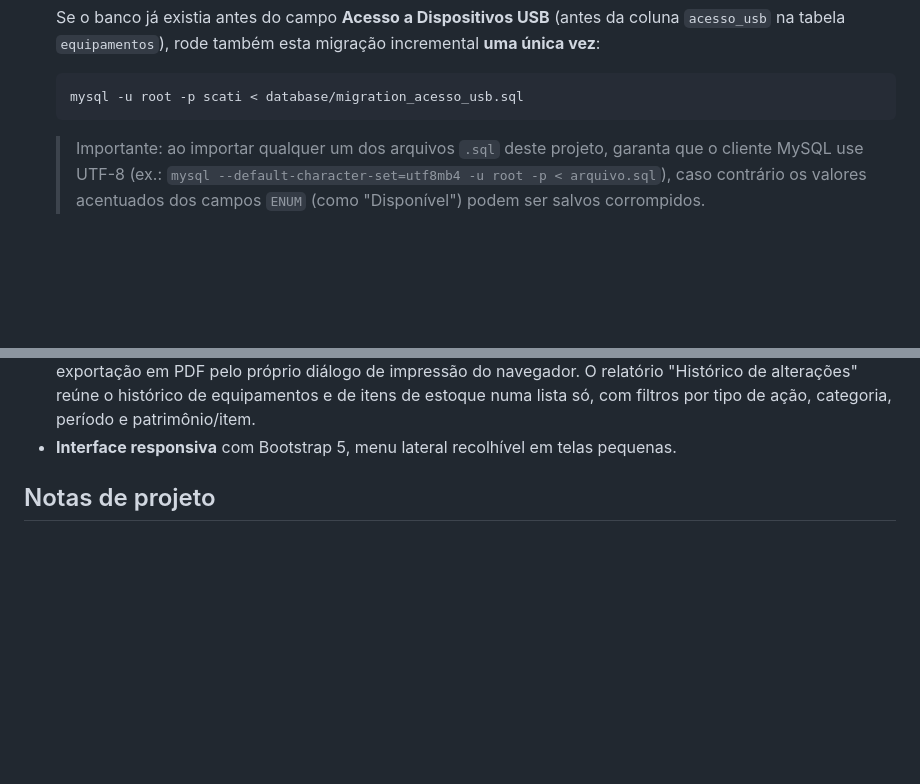
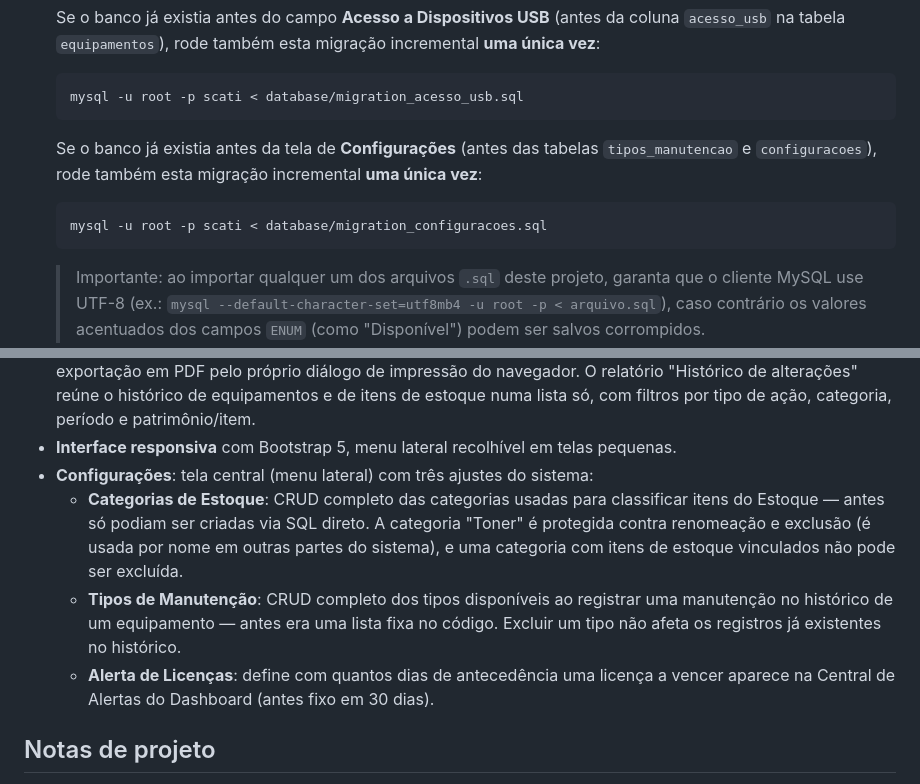
Before and after one commit to SalomaoKonjunski/Web-SCATI, a Markdown page: web-scati/web-scati/README.md, 2 parts joined by grey strips. Rendered like a GitHub page; blank space fills up the shorter version.

Commit message:
Documenta a tela de Configurações no README

````diff
--- a/web-scati/web-scati/README.md
+++ b/web-scati/web-scati/README.md
@@ -82,6 +82,13 @@ Funcional (v1.0).
    esta migração incremental **uma única vez**:
    ```bash
    mysql -u root -p scati < database/migration_acesso_usb.sql
+   ```
+
+   Se o banco já existia antes da tela de **Configurações** (antes das
+   tabelas `tipos_manutencao` e `configuracoes`), rode também esta
+   migração incremental **uma única vez**:
+   ```bash
+   mysql -u root -p scati < database/migration_configuracoes.sql
    ```
 
    > Importante: ao importar qualquer um dos arquivos `.sql` deste projeto,
@@ -242,6 +249,20 @@ web-scati/
   categoria, período e patrimônio/item.
 - **Interface responsiva** com Bootstrap 5, menu lateral recolhível em
   telas pequenas.
+- **Configurações**: tela central (menu lateral) com três ajustes do
+  sistema:
+  - **Categorias de Estoque**: CRUD completo das categorias usadas para
+    classificar itens do Estoque — antes só podiam ser criadas via SQL
+    direto. A categoria "Toner" é protegida contra renomeação e exclusão
+    (é usada por nome em outras partes do sistema), e uma categoria com
+    itens de estoque vinculados não pode ser excluída.
+  - **Tipos de Manutenção**: CRUD completo dos tipos disponíveis ao
+    registrar uma manutenção no histórico de um equipamento — antes era
+    uma lista fixa no código. Excluir um tipo não afeta os registros já
+    existentes no histórico.
+  - **Alerta de Licenças**: define com quantos dias de antecedência uma
+    licença a vencer aparece na Central de Alertas do Dashboard (antes
+    fixo em 30 dias).
 
 ## Notas de projeto
 
````
